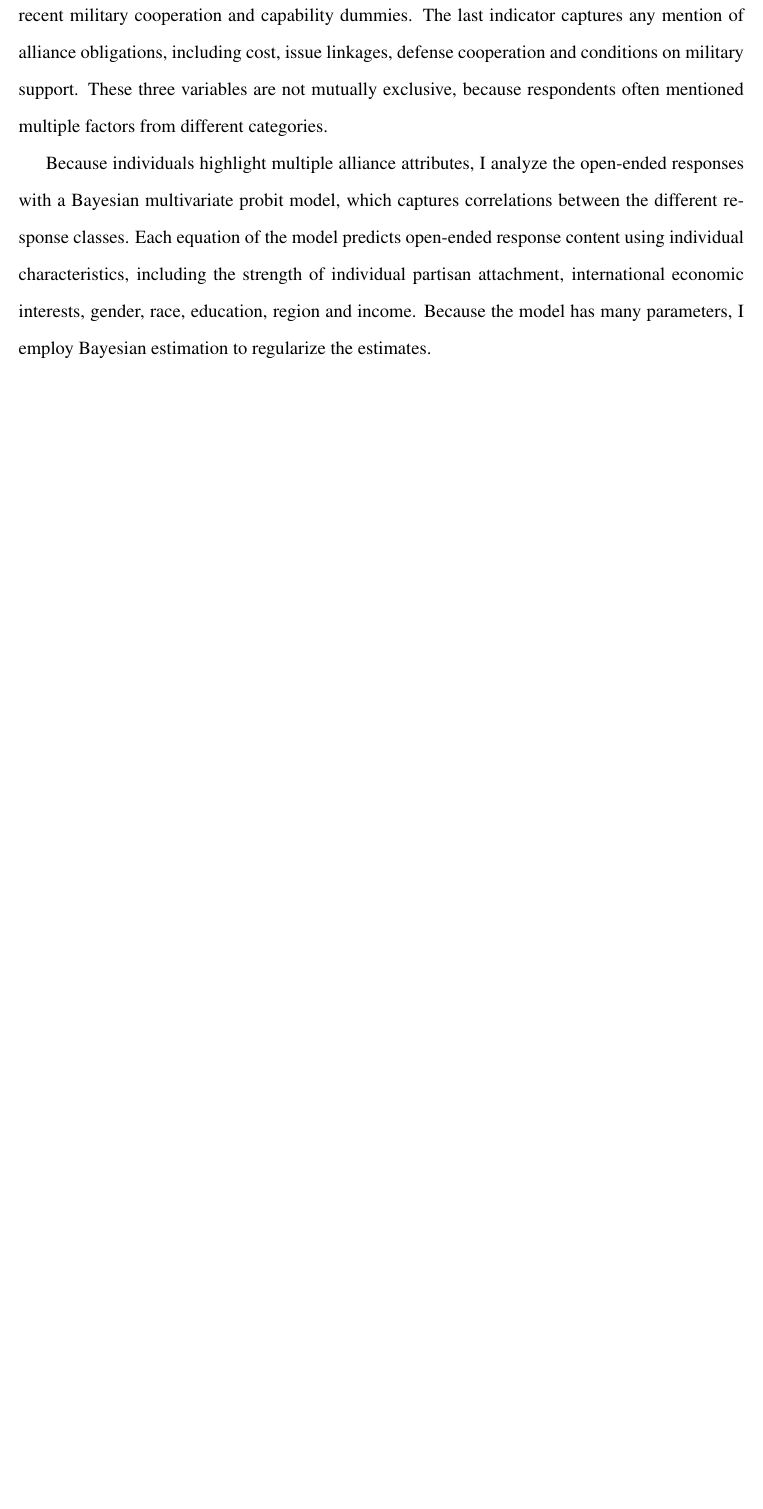
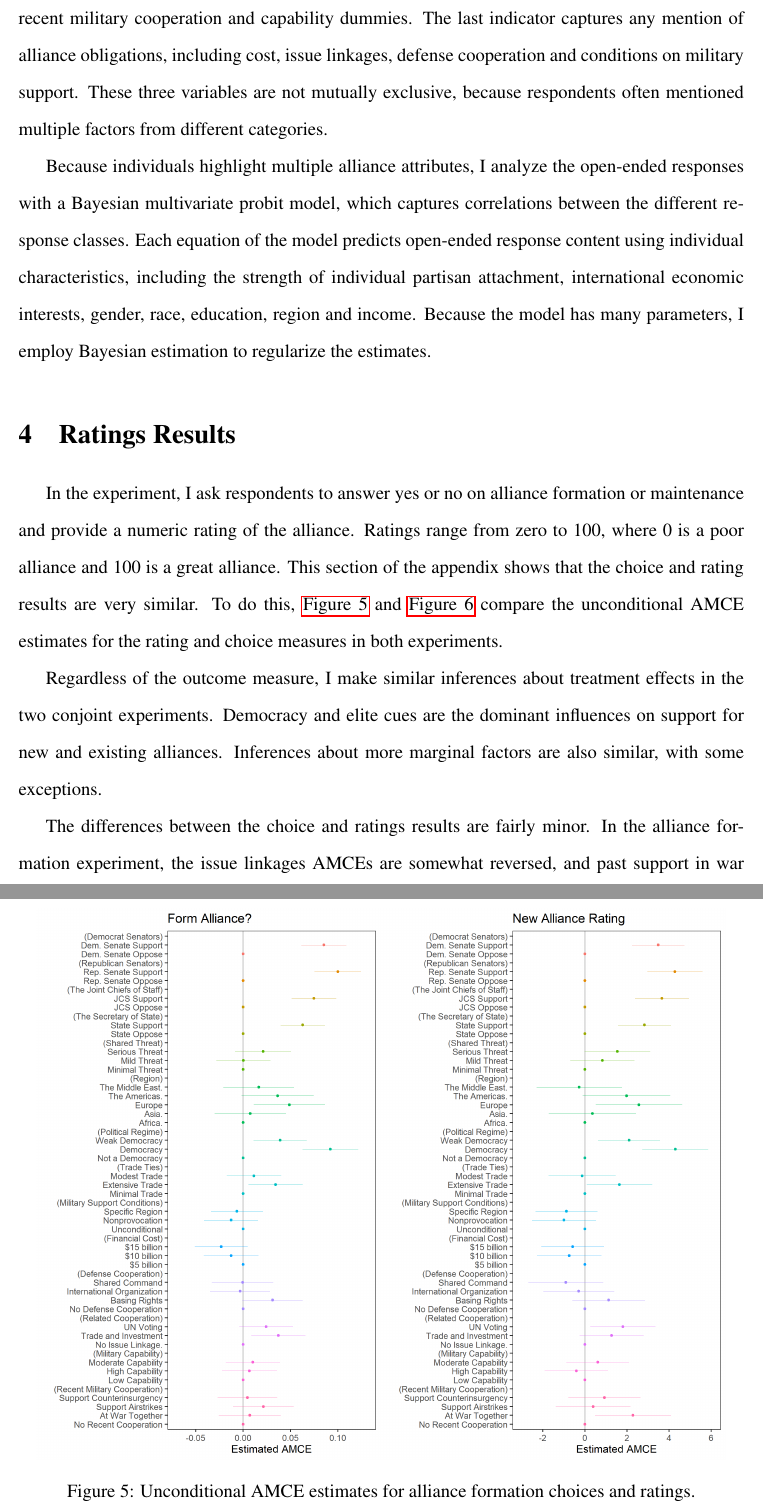
Before and after one commit to joshuaalley/pub-opinion-alliances, a LaTeX document (appendix/appendix.tex): part of page 9 of 10 before the commit and two parts of pages 9 and 10 of 15 after it, the two joined at a grey line, cut so that both start at the same text, the shorter picture padded with empty space. The pictures show the PDF file appendix/appendix.pdf that the author committed with the source.

Commit message:
append ratings results

```diff
--- a/appendix/appendix.tex
+++ b/appendix/appendix.tex
@@ -215,3 +216,38 @@ Each equation of the model predicts open-ended response content using individual
 Because the model has many parameters, I employ Bayesian estimation to regularize the estimates.
 
 
+
+\section{Ratings Results}
+
+In the experiment, I ask respondents to answer yes or no on alliance formation or maintenance and provide a numeric rating of the alliance.
+Ratings range from zero to 100, where 0 is a poor alliance and 100 is a great alliance.
+This section of the appendix shows that the choice and rating results are very similar.
+To do this, \autoref{fig:formation-plots} and \autoref{fig:maintenance-plots} compare the unconditional AMCE estimates for the rating and choice measures in both experiments.
+
+
+\begin{figure}
+	\centering
+		\includegraphics[width=0.95\textwidth]{formation-plots.png}
+	\caption{Unconditional AMCE estimates for alliance formation choices and ratings.}
+	\label{fig:formation-plots}
+\end{figure}
+
+
+Regardless of the outcome measure, I make similar inferences about treatment effects in the two conjoint experiments.
+Democracy and elite cues are the dominant influences on support for new and existing alliances.
+Inferences about more marginal factors are also similar, with some exceptions.
+
+
+The differences between the choice and ratings results are fairly minor.
+In the alliance formation experiment, the issue linkages AMCEs are somewhat reversed, and past support in war from a prospective ally has a much stronger effect on ratings.
+For alliance maintenance, there is a substantial difference in ratings between alliances with an annual cost of \$15 billion, relative to \$10 billion.
+The ratings results also show more evidence of a small positive impact for defense cooperation and recent military cooperation.
+
+
+
+\begin{figure}
+	\centering
+		\includegraphics[width=0.95\textwidth]{maintenance-plots.png}
+	\caption{Unconditional AMCE estimates for alliance maintenance choices and ratings.}
+	\label{fig:maintenance-plots}
+\end{figure}
@@ -217,0 +265,3 @@ Because the model has many parameters, I employ Bayesian estimation to regulariz
+\begin{figure}
+	\centering
+		\includegraphics[width=0.95\textwidth]{party-dispo-formapp.png}
```
Also changed, not shown: appendix/appendix.pdf, appendix/party-dispo-formapp.png (added), appendix/party-dispo-mainapp.png (added), appendix/appendix.tex (37 more changed lines), 1 other file.
